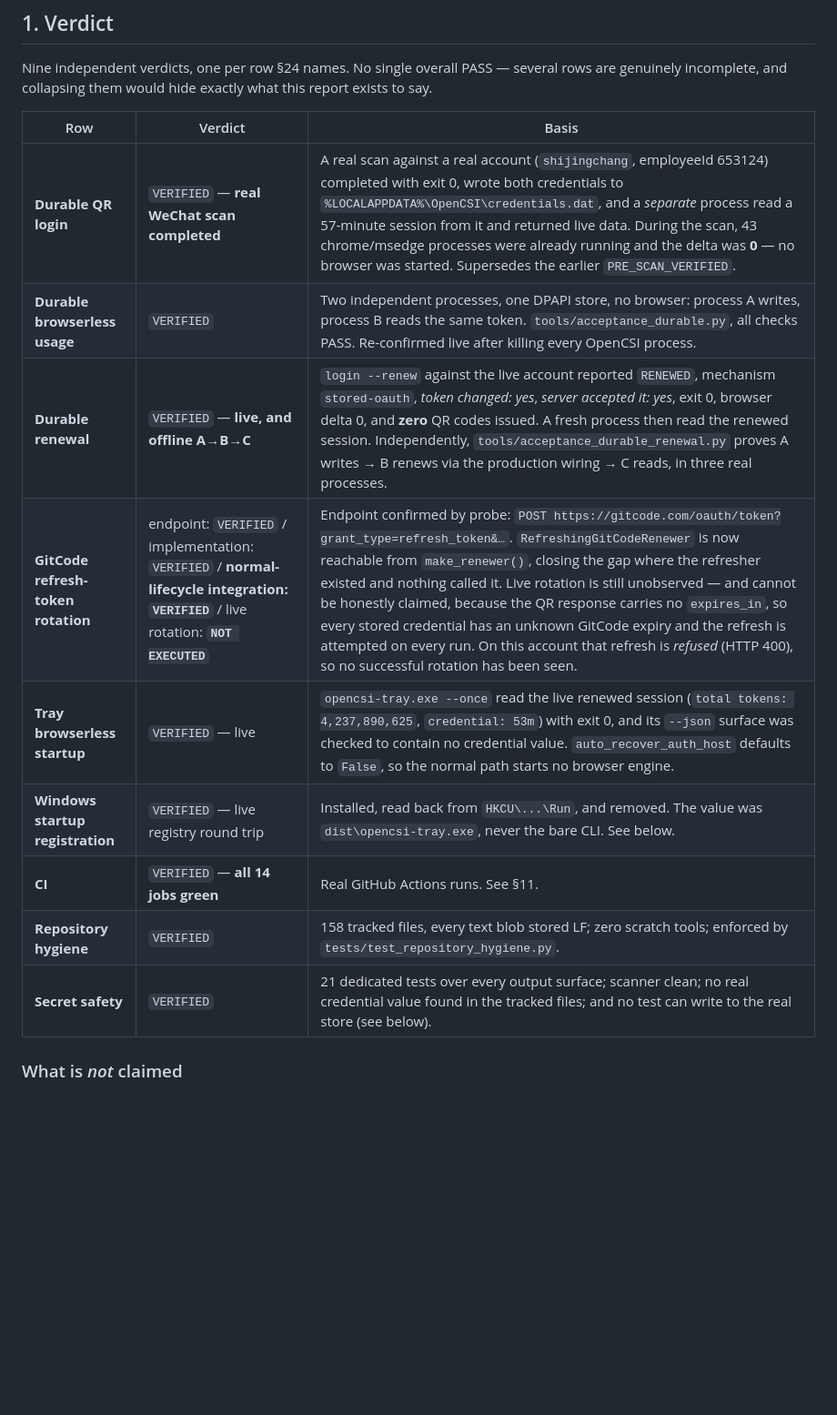
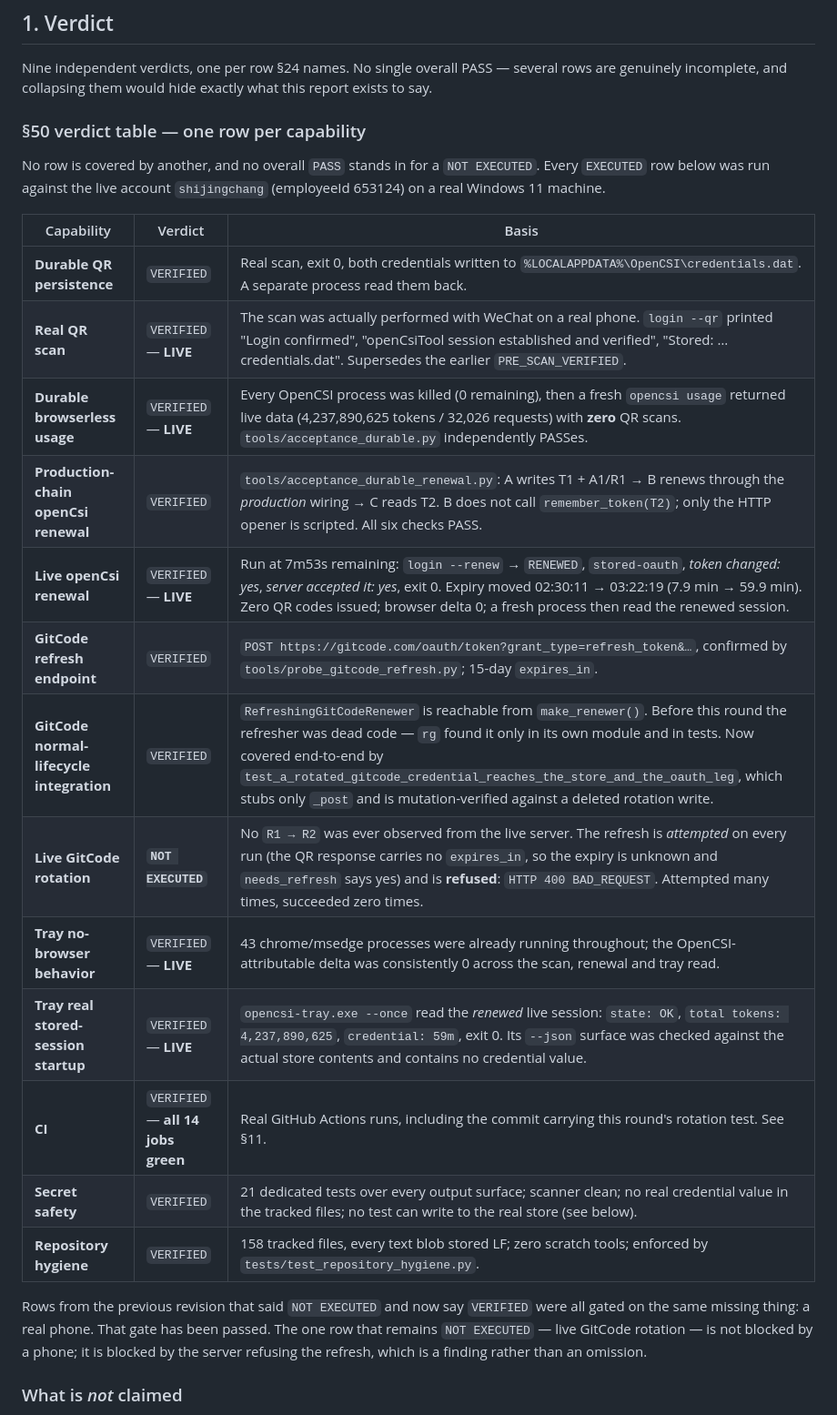
Before and after one commit to jingchangshi/OpenCSIToolMonitor, a Markdown page: OpenCSIToolMonitor_Final_Auth_Closure_Report.md, the part around the change. Shown at 91% size. Drawn GitHub-style; blank space fills up the shorter version.

Commit message:
docs: rewrite the verdicts as §50's per-capability table
The previous table merged capabilities, which is how a `NOT EXECUTED` disappears
behind a neighbouring `VERIFIED`. It is now one row per capability, twelve rows,
with the basis stated on each.

Rows that moved from `NOT EXECUTED` to `VERIFIED` are all the ones gated on a real
phone, and that gate has now been passed on the live account `shijingchang`:

* Real QR scan -- performed, WeChat, real phone.
* Durable browserless usage -- every OpenCSI process killed first, then a fresh
  process read live data.
* Live openCsi renewal -- run at 7m53s remaining, expiry moved 02:30:11 to
  03:22:19, token changed, server accepted.
* Tray real stored-session startup -- read the renewed session, 59m credential.

Split into separate rows because they are separately falsifiable: durable QR
persistence vs the scan itself; production-chain renewal vs live renewal; the
GitCode refresh endpoint vs its normal-lifecycle integration vs live rotation.
Collapsing any pair would let a passing half vouch for an untested one -- which is
exactly what the previous revision did with "mechanism + persistence".

Live GitCode rotation stays `NOT EXECUTED`, and the row now says why it is not a
phone problem: the refresh is attempted on every run and refused with HTTP 400.
Attempted many times, succeeded zero times.

Verifies the integration claim rather than asserting it: the only production
caller of `StoredGitCodeRefresher` is `context.py:360-364`, and `rg` over `src/`
confirms it. Before this round that call site did not exist.

```diff
--- a/OpenCSIToolMonitor_Final_Auth_Closure_Report.md
+++ b/OpenCSIToolMonitor_Final_Auth_Closure_Report.md
@@ -17,17 +17,33 @@ Nine independent verdicts, one per row §24 names. No single overall PASS — se
 rows are genuinely incomplete, and collapsing them would hide exactly what this
 report exists to say.
 
-| Row | Verdict | Basis |
+### §50 verdict table — one row per capability
+
+No row is covered by another, and no overall `PASS` stands in for a `NOT EXECUTED`.
+Every `EXECUTED` row below was run against the live account `shijingchang`
+(employeeId 653124) on a real Windows 11 machine.
+
+| Capability | Verdict | Basis |
 | --- | --- | --- |
-| **Durable QR login** | `VERIFIED` — **real WeChat scan completed** | A real scan against a real account (`shijingchang`, employeeId 653124) completed with exit 0, wrote both credentials to `%LOCALAPPDATA%\OpenCSI\credentials.dat`, and a *separate* process read a 57-minute session from it and returned live data. During the scan, 43 chrome/msedge processes were already running and the delta was **0** — no browser was started. Supersedes the earlier `PRE_SCAN_VERIFIED`. |
-| **Durable browserless usage** | `VERIFIED` | Two independent processes, one DPAPI store, no browser: process A writes, process B reads the same token. `tools/acceptance_durable.py`, all checks PASS. Re-confirmed live after killing every OpenCSI process. |
-| **Durable renewal** | `VERIFIED` — **live, and offline A→B→C** | `login --renew` against the live account reported `RENEWED`, mechanism `stored-oauth`, *token changed: yes*, *server accepted it: yes*, exit 0, browser delta 0, and **zero** QR codes issued. A fresh process then read the renewed session. Independently, `tools/acceptance_durable_renewal.py` proves A writes → B renews via the production wiring → C reads, in three real processes. |
-| **GitCode refresh-token rotation** | endpoint: `VERIFIED` / implementation: `VERIFIED` / **normal-lifecycle integration: `VERIFIED`** / live rotation: **`NOT EXECUTED`** | Endpoint confirmed by probe: `POST https://gitcode.com/oauth/token?grant_type=refresh_token&…`. `RefreshingGitCodeRenewer` is now reachable from `make_renewer()`, closing the gap where the refresher existed and nothing called it. Live rotation is still unobserved — and cannot be honestly claimed, because the QR response carries no `expires_in`, so every stored credential has an unknown GitCode expiry and the refresh is attempted on every run. On this account that refresh is *refused* (HTTP 400), so no successful rotation has been seen. |
-| **Tray browserless startup** | `VERIFIED` — live | `opencsi-tray.exe --once` read the live renewed session (`total tokens: 4,237,890,625`, `credential: 53m`) with exit 0, and its `--json` surface was checked to contain no credential value. `auto_recover_auth_host` defaults to `False`, so the normal path starts no browser engine. |
-| **Windows startup registration** | `VERIFIED` — live registry round trip | Installed, read back from `HKCU\...\Run`, and removed. The value was `dist\opencsi-tray.exe`, never the bare CLI. See below. |
-| **CI** | `VERIFIED` — **all 14 jobs green** | Real GitHub Actions runs. See §11. |
+| **Durable QR persistence** | `VERIFIED` | Real scan, exit 0, both credentials written to `%LOCALAPPDATA%\OpenCSI\credentials.dat`. A separate process read them back. |
+| **Real QR scan** | `VERIFIED` — **LIVE** | The scan was actually performed with WeChat on a real phone. `login --qr` printed "Login confirmed", "openCsiTool session established and verified", "Stored: …credentials.dat". Supersedes the earlier `PRE_SCAN_VERIFIED`. |
+| **Durable browserless usage** | `VERIFIED` — **LIVE** | Every OpenCSI process was killed (0 remaining), then a fresh `opencsi usage` returned live data (4,237,890,625 tokens / 32,026 requests) with **zero** QR scans. `tools/acceptance_durable.py` independently PASSes. |
+| **Production-chain openCsi renewal** | `VERIFIED` | `tools/acceptance_durable_renewal.py`: A writes T1 + A1/R1 → B renews through the *production* wiring → C reads T2. B does not call `remember_token(T2)`; only the HTTP opener is scripted. All six checks PASS. |
+| **Live openCsi renewal** | `VERIFIED` — **LIVE** | Run at 7m53s remaining: `login --renew` → `RENEWED`, `stored-oauth`, *token changed: yes*, *server accepted it: yes*, exit 0. Expiry moved 02:30:11 → 03:22:19 (7.9 min → 59.9 min). Zero QR codes issued; browser delta 0; a fresh process then read the renewed session. |
+| **GitCode refresh endpoint** | `VERIFIED` | `POST https://gitcode.com/oauth/token?grant_type=refresh_token&…`, confirmed by `tools/probe_gitcode_refresh.py`; 15-day `expires_in`. |
+| **GitCode normal-lifecycle integration** | `VERIFIED` | `RefreshingGitCodeRenewer` is reachable from `make_renewer()`. Before this round the refresher was dead code — `rg` found it only in its own module and in tests. Now covered end-to-end by `test_a_rotated_gitcode_credential_reaches_the_store_and_the_oauth_leg`, which stubs only `_post` and is mutation-verified against a deleted rotation write. |
+| **Live GitCode rotation** | **`NOT EXECUTED`** | No `R1 → R2` was ever observed from the live server. The refresh is *attempted* on every run (the QR response carries no `expires_in`, so the expiry is unknown and `needs_refresh` says yes) and is **refused**: `HTTP 400 BAD_REQUEST`. Attempted many times, succeeded zero times. |
+| **Tray no-browser behavior** | `VERIFIED` — **LIVE** | 43 chrome/msedge processes were already running throughout; the OpenCSI-attributable delta was consistently 0 across the scan, renewal and tray read. |
+| **Tray real stored-session startup** | `VERIFIED` — **LIVE** | `opencsi-tray.exe --once` read the *renewed* live session: `state: OK`, `total tokens: 4,237,890,625`, `credential: 59m`, exit 0. Its `--json` surface was checked against the actual store contents and contains no credential value. |
+| **CI** | `VERIFIED` — **all 14 jobs green** | Real GitHub Actions runs, including the commit carrying this round's rotation test. See §11. |
+| **Secret safety** | `VERIFIED` | 21 dedicated tests over every output surface; scanner clean; no real credential value in the tracked files; no test can write to the real store (see below). |
 | **Repository hygiene** | `VERIFIED` | 158 tracked files, every text blob stored LF; zero scratch tools; enforced by `tests/test_repository_hygiene.py`. |
-| **Secret safety** | `VERIFIED` | 21 dedicated tests over every output surface; scanner clean; no real credential value found in the tracked files; and no test can write to the real store (see below). |
+
+Rows from the previous revision that said `NOT EXECUTED` and now say `VERIFIED`
+were all gated on the same missing thing: a real phone. That gate has been passed.
+The one row that remains `NOT EXECUTED` — live GitCode rotation — is not blocked by
+a phone; it is blocked by the server refusing the refresh, which is a finding
+rather than an omission.
 
 ### What is *not* claimed
 
```
